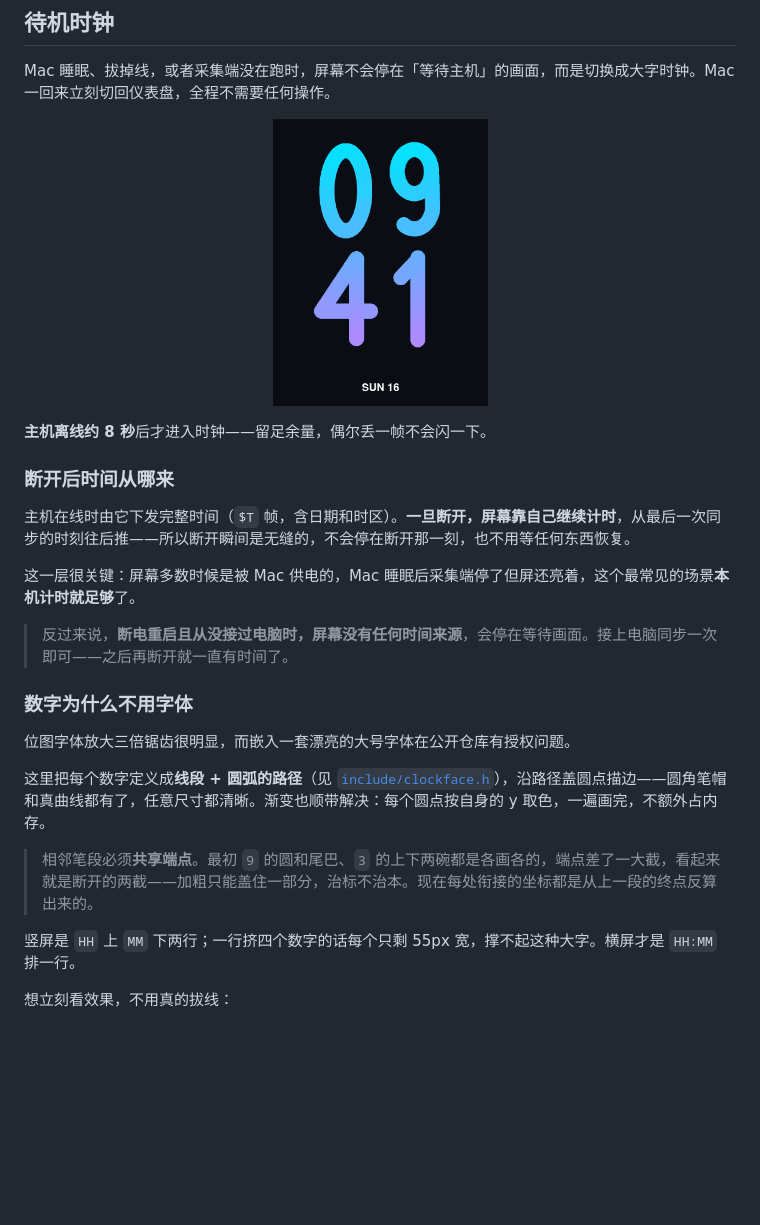
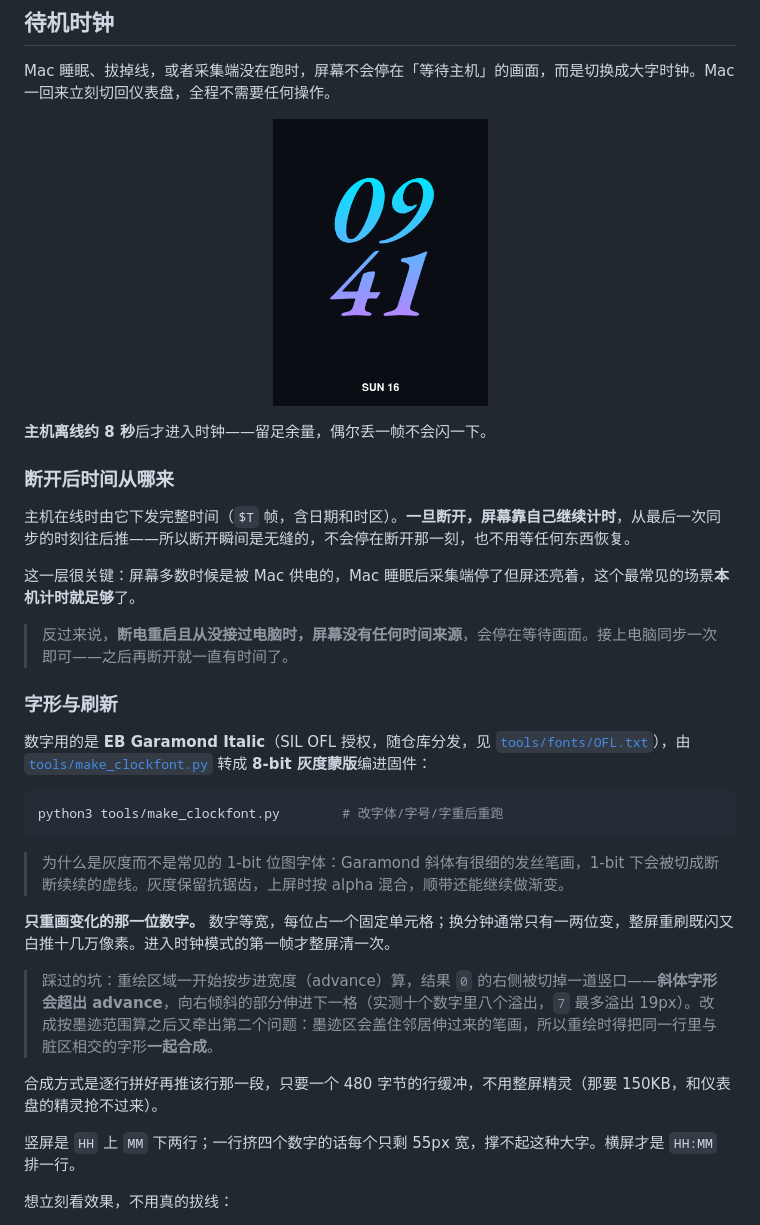
Before and after one commit to Hacintosh-Lee/mac-monitor-display, a Markdown page: README.md, the part around one of its changes. Drawn GitHub-style; pictures changed too: docs/ui-clock-portrait.png; blank space fills up the shorter version.

````diff
--- a/README.md
+++ b/README.md
@@ -47,13 +47,21 @@ Mac 睡眠、拔掉线，或者采集端没在跑时，屏幕不会停在「等
 
 > 反过来说，**断电重启且从没接过电脑时，屏幕没有任何时间来源**，会停在等待画面。接上电脑同步一次即可——之后再断开就一直有时间了。
 
-### 数字为什么不用字体
+### 字形与刷新
 
-位图字体放大三倍锯齿很明显，而嵌入一套漂亮的大号字体在公开仓库有授权问题。
+数字用的是 **EB Garamond Italic**（SIL OFL 授权，随仓库分发，见 [`tools/fonts/OFL.txt`](tools/fonts/OFL.txt)），由 [`tools/make_clockfont.py`](tools/make_clockfont.py) 转成 **8-bit 灰度蒙版**编进固件：
 
-这里把每个数字定义成**线段 + 圆弧的路径**（见 [`include/clockface.h`](include/clockface.h)），沿路径盖圆点描边——圆角笔帽和真曲线都有了，任意尺寸都清晰。渐变也顺带解决：每个圆点按自身的 y 取色，一遍画完，不额外占内存。
+```bash
+python3 tools/make_clockfont.py        # 改字体/字号/字重后重跑
+```
 
-> 相邻笔段必须**共享端点**。最初 `9` 的圆和尾巴、`3` 的上下两碗都是各画各的，端点差了一大截，看起来就是断开的两截——加粗只能盖住一部分，治标不治本。现在每处衔接的坐标都是从上一段的终点反算出来的。
+> 为什么是灰度而不是常见的 1-bit 位图字体：Garamond 斜体有很细的发丝笔画，1-bit 下会被切成断断续续的虚线。灰度保留抗锯齿，上屏时按 alpha 混合，顺带还能继续做渐变。
+
+**只重画变化的那一位数字。** 数字等宽，每位占一个固定单元格；换分钟通常只有一两位变，整屏重刷既闪又白推十几万像素。进入时钟模式的第一帧才整屏清一次。
+
+> 踩过的坑：重绘区域一开始按步进宽度（advance）算，结果 `0` 的右侧被切掉一道竖口——**斜体字形会超出 advance**，向右倾斜的部分伸进下一格（实测十个数字里八个溢出，`7` 最多溢出 19px）。改成按墨迹范围算之后又牵出第二个问题：墨迹区会盖住邻居伸过来的笔画，所以重绘时得把同一行里与脏区相交的字形**一起合成**。
+
+合成方式是逐行拼好再推该行那一段，只要一个 480 字节的行缓冲，不用整屏精灵（那要 150KB，和仪表盘的精灵抢不过来）。
 
 竖屏是 `HH` 上 `MM` 下两行；一行挤四个数字的话每个只剩 55px 宽，撑不起这种大字。横屏才是 `HH:MM` 排一行。
 
````
Also changed, not shown: other parts of README.md (+50 -2 lines), 16 other files.
